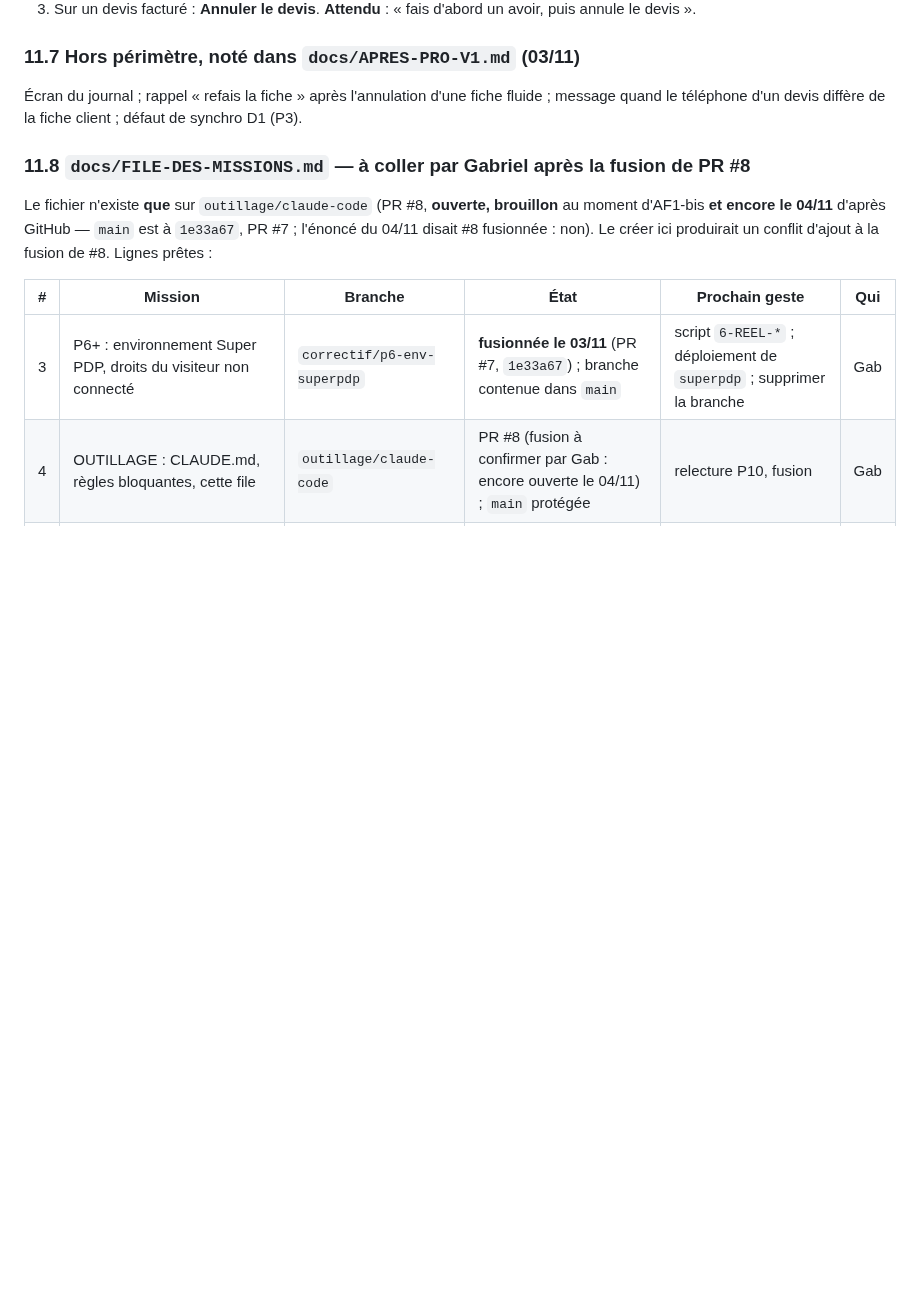
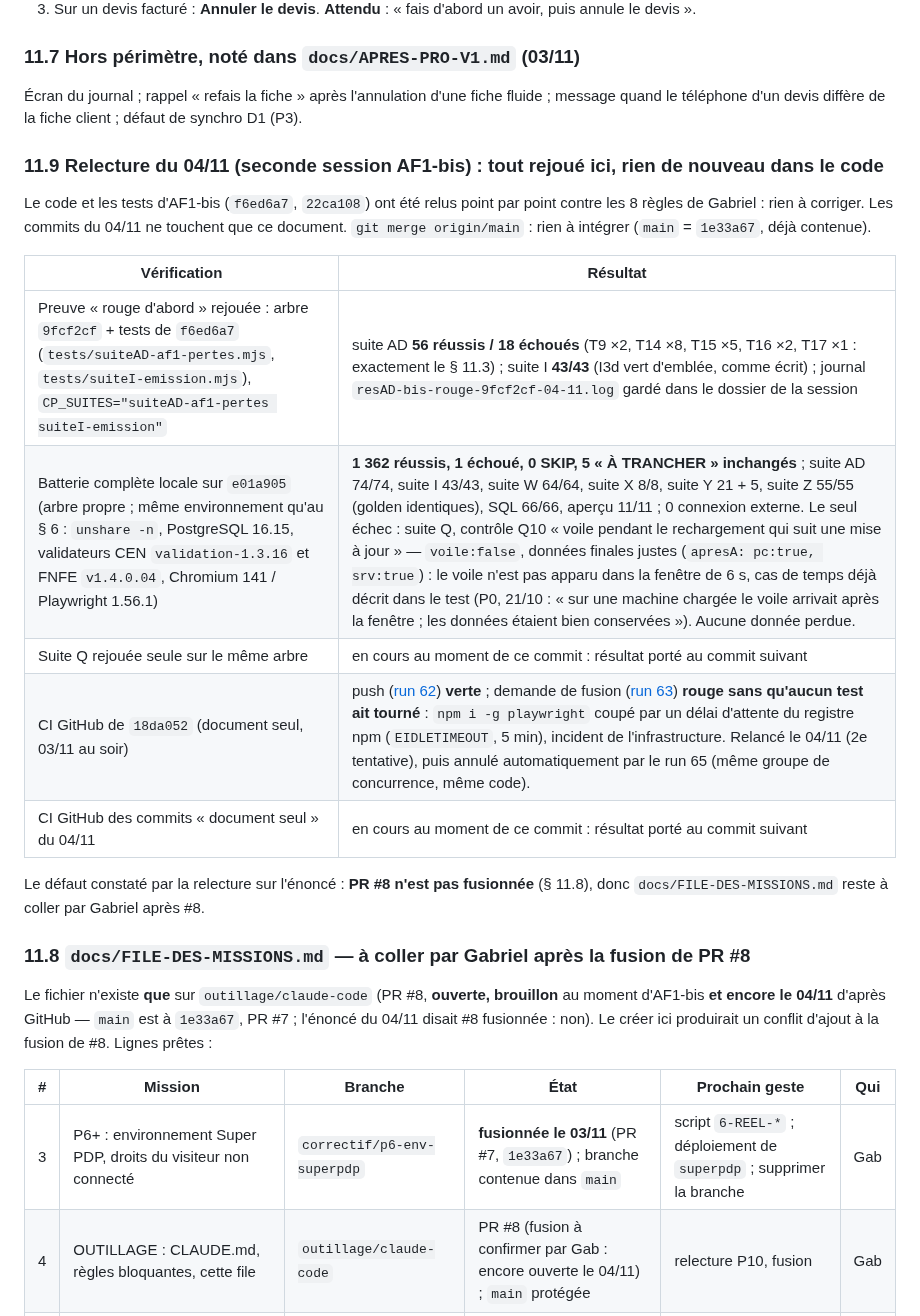
Before and after one commit to gablry8/cp-gl2607, a Markdown page: docs/AF1-COMPTE-RENDU.md, the part around the change. Rendered like a GitHub page; blank space fills up the shorter version.

Commit message:
AF1-bis (compte rendu) : § 11.9 relecture du 04/11 — rouge rejoué sur 9fcf2cf (56/18), batterie 1 362 / 1 (Q10 « voile », temps), CI run 63 (incident npm)
Co-Authored-By: Claude Fable 5.1 <noreply@anthropic.com>
Claude-Session: https://claude.ai/code/session_0115CWggp8TFa1c5MdsM4Zu7

```diff
--- a/docs/AF1-COMPTE-RENDU.md
+++ b/docs/AF1-COMPTE-RENDU.md
@@ -286,6 +286,20 @@ Même environnement qu'AF1 (§ 6 : `unshare -n`, PostgreSQL 16 local, validateur
 
 Écran du journal ; rappel « refais la fiche » après l'annulation d'une fiche fluide ; message quand le téléphone d'un devis diffère de la fiche client ; défaut de synchro D1 (P3).
 
+### 11.9 Relecture du 04/11 (seconde session AF1-bis) : tout rejoué ici, rien de nouveau dans le code
+
+Le code et les tests d'AF1-bis (`f6ed6a7`, `22ca108`) ont été relus point par point contre les 8 règles de Gabriel : rien à corriger. Les commits du 04/11 ne touchent que ce document. `git merge origin/main` : rien à intégrer (`main` = `1e33a67`, déjà contenue).
+
+| Vérification | Résultat |
+|---|---|
+| Preuve « rouge d'abord » rejouée : arbre `9fcf2cf` + tests de `f6ed6a7` (`tests/suiteAD-af1-pertes.mjs`, `tests/suiteI-emission.mjs`), `CP_SUITES="suiteAD-af1-pertes suiteI-emission"` | suite AD **56 réussis / 18 échoués** (T9 ×2, T14 ×8, T15 ×5, T16 ×2, T17 ×1 : exactement le § 11.3) ; suite I **43/43** (I3d vert d'emblée, comme écrit) ; journal `resAD-bis-rouge-9fcf2cf-04-11.log` gardé dans le dossier de la session |
+| Batterie complète locale sur `e01a905` (arbre propre ; même environnement qu'au § 6 : `unshare -n`, PostgreSQL 16.15, validateurs CEN `validation-1.3.16` et FNFE `v1.4.0.04`, Chromium 141 / Playwright 1.56.1) | **1 362 réussis, 1 échoué, 0 SKIP, 5 « À TRANCHER » inchangés** ; suite AD 74/74, suite I 43/43, suite W 64/64, suite X 8/8, suite Y 21 + 5, suite Z 55/55 (golden identiques), SQL 66/66, aperçu 11/11 ; 0 connexion externe. Le seul échec : suite Q, contrôle Q10 « voile pendant le rechargement qui suit une mise à jour » — `voile:false`, données finales justes (`apresA: pc:true, srv:true`) : le voile n'est pas apparu dans la fenêtre de 6 s, cas de temps déjà décrit dans le test (P0, 21/10 : « sur une machine chargée le voile arrivait après la fenêtre ; les données étaient bien conservées »). Aucune donnée perdue. |
+| Suite Q rejouée seule sur le même arbre | en cours au moment de ce commit : résultat porté au commit suivant |
+| CI GitHub de `18da052` (document seul, 03/11 au soir) | push ([run 62](https://github.com/gablry8/cp-gl2607/actions/runs/41724889387)) **verte** ; demande de fusion ([run 63](https://github.com/gablry8/cp-gl2607/actions/runs/41724900568)) **rouge sans qu'aucun test ait tourné** : `npm i -g playwright` coupé par un délai d'attente du registre npm (`EIDLETIMEOUT`, 5 min), incident de l'infrastructure. Relancé le 04/11 (2e tentative), puis annulé automatiquement par le run 65 (même groupe de concurrence, même code). |
+| CI GitHub des commits « document seul » du 04/11 | en cours au moment de ce commit : résultat porté au commit suivant |
+
+Le défaut constaté par la relecture sur l'énoncé : **PR #8 n'est pas fusionnée** (§ 11.8), donc `docs/FILE-DES-MISSIONS.md` reste à coller par Gabriel après #8.
+
 ### 11.8 `docs/FILE-DES-MISSIONS.md` — à coller par Gabriel après la fusion de PR #8
 
 Le fichier n'existe **que** sur `outillage/claude-code` (PR #8, **ouverte, brouillon** au moment d'AF1-bis **et encore le 04/11** d'après GitHub — `main` est à `1e33a67`, PR #7 ; l'énoncé du 04/11 disait #8 fusionnée : non). Le créer ici produirait un conflit d'ajout à la fusion de #8. Lignes prêtes :
```
